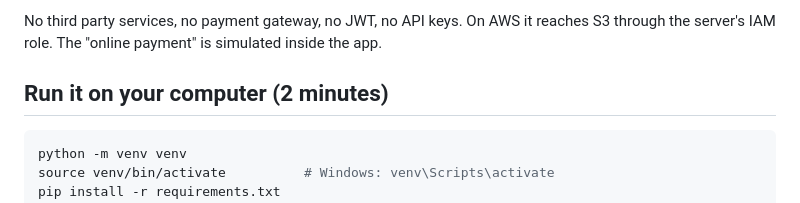
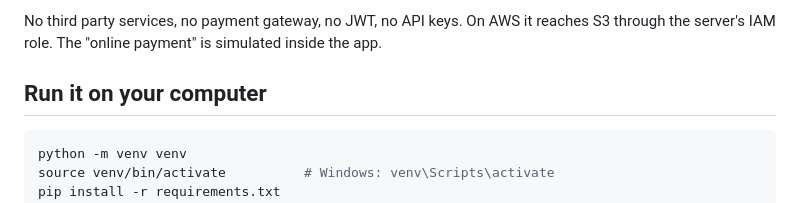
Before and after one commit to mirzulqarnain/caredesk, a Markdown page: README.md, the part around the change. Rendered like a GitHub page.

Commit message:
Rebuild Check

````diff
--- a/README.md
+++ b/README.md
@@ -7,7 +7,7 @@ lab reports in **Amazon S3**. It deploys to **EC2** and to **Elastic Beanstalk**
 No third party services, no payment gateway, no JWT, no API keys. On AWS it reaches S3 through the server's IAM role.
 The "online payment" is simulated inside the app.
 
-## Run it on your computer (2 minutes)
+## Run it on your computer
 
 ```bash
 python -m venv venv
````
